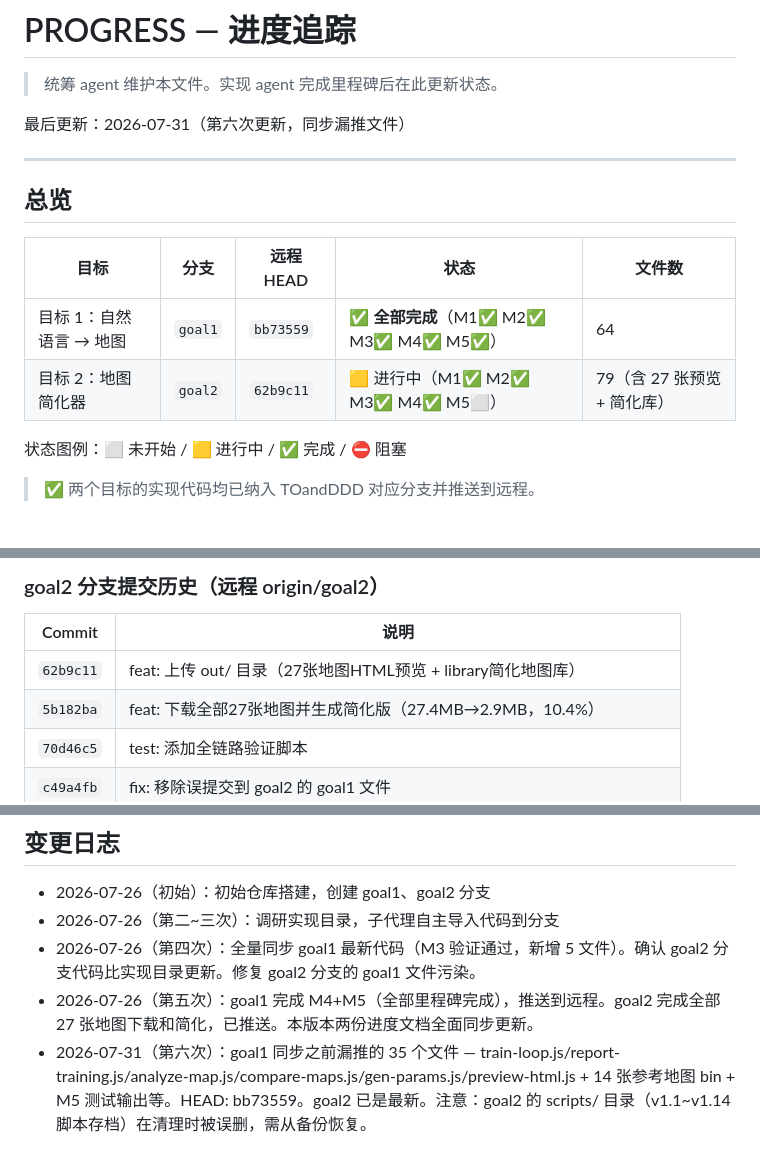
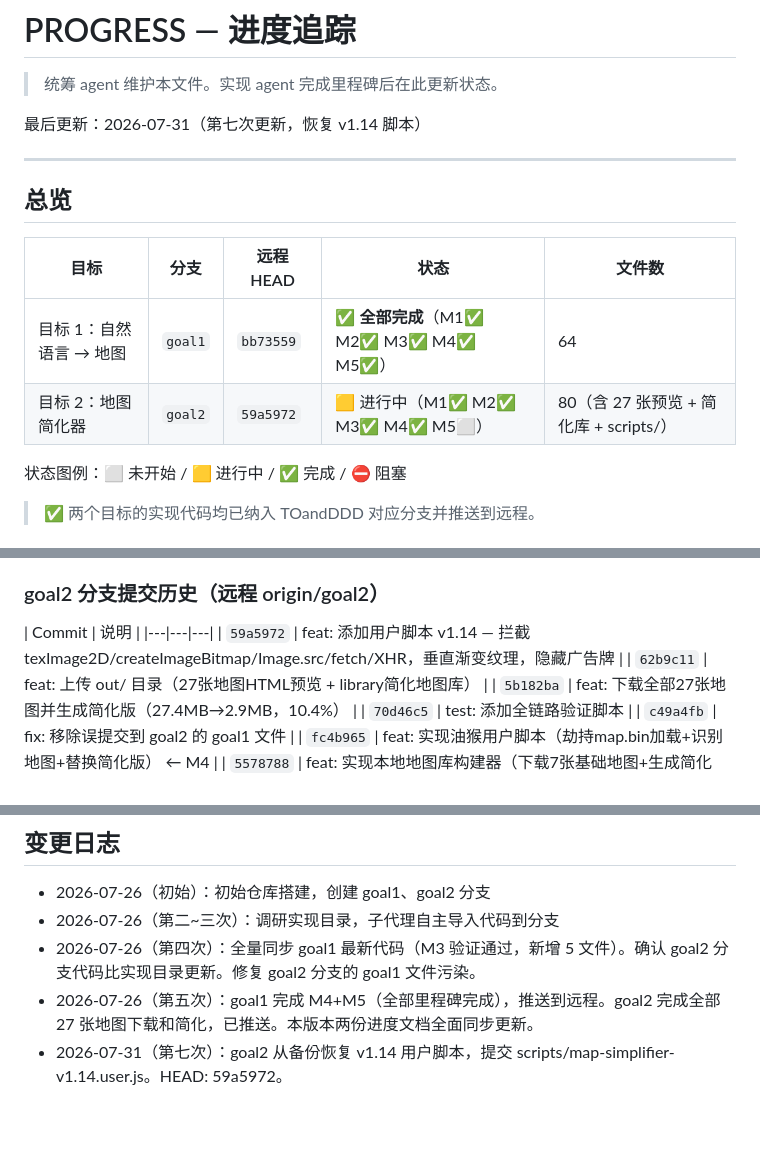
Before and after one commit to 0d00no0721/TOandDDD, a Markdown page: PROGRESS.md, 3 parts joined by grey strips. GitHub-like rendering; blank space fills up the shorter version.

Commit message:
docs: 第七次进度更新 — goal2恢复v1.14脚本(59a5972)

```diff
--- a/PROGRESS.md
+++ b/PROGRESS.md
@@ -2,7 +2,7 @@
 
 > 统筹 agent 维护本文件。实现 agent 完成里程碑后在此更新状态。
 
-最后更新：2026-07-31（第六次更新，同步漏推文件）
+最后更新：2026-07-31（第七次更新，恢复 v1.14 脚本）
 
 ---
 
@@ -11,7 +11,7 @@
 | 目标 | 分支 | 远程 HEAD | 状态 | 文件数 |
 |---|---|---|---|---|
 | 目标 1：自然语言 → 地图 | `goal1` | `bb73559` | ✅ **全部完成**（M1✅ M2✅ M3✅ M4✅ M5✅） | 64 |
-| 目标 2：地图简化器 | `goal2` | `62b9c11` | 🟨 进行中（M1✅ M2✅ M3✅ M4✅ M5⬜） | 79（含 27 张预览 + 简化库）|
+| 目标 2：地图简化器 | `goal2` | `59a5972` | 🟨 进行中（M1✅ M2✅ M3✅ M4✅ M5⬜） | 80（含 27 张预览 + 简化库 + scripts/）|
 
 状态图例：⬜ 未开始 / 🟨 进行中 / ✅ 完成 / ⛔ 阻塞
 
@@ -159,7 +159,8 @@ goal1/
 ### goal2 分支提交历史（远程 origin/goal2）
 
 | Commit | 说明 |
-|---|---|
+|---|---|---|
+| `59a5972` | feat: 添加用户脚本 v1.14 — 拦截 texImage2D/createImageBitmap/Image.src/fetch/XHR，垂直渐变纹理，隐藏广告牌 |
 | `62b9c11` | feat: 上传 out/ 目录（27张地图HTML预览 + library简化地图库） |
 | `5b182ba` | feat: 下载全部27张地图并生成简化版（27.4MB→2.9MB，10.4%） |
 | `70d46c5` | test: 添加全链路验证脚本 |
@@ -230,4 +231,4 @@ goal2/
 - 2026-07-26（第二~三次）：调研实现目录，子代理自主导入代码到分支
 - 2026-07-26（第四次）：全量同步 goal1 最新代码（M3 验证通过，新增 5 文件）。确认 goal2 分支代码比实现目录更新。修复 goal2 分支的 goal1 文件污染。
 - 2026-07-26（第五次）：goal1 完成 M4+M5（全部里程碑完成），推送到远程。goal2 完成全部 27 张地图下载和简化，已推送。本版本两份进度文档全面同步更新。
-- 2026-07-31（第六次）：goal1 同步之前漏推的 35 个文件 — train-loop.js/report-training.js/analyze-map.js/compare-maps.js/gen-params.js/preview-html.js + 14 张参考地图 bin + M5 测试输出等。HEAD: bb73559。goal2 已是最新。注意：goal2 的 scripts/ 目录（v1.1~v1.14 脚本存档）在清理时被误删，需从备份恢复。
+- 2026-07-31（第七次）：goal2 从备份恢复 v1.14 用户脚本，提交 scripts/map-simplifier-v1.14.user.js。HEAD: 59a5972。
```
